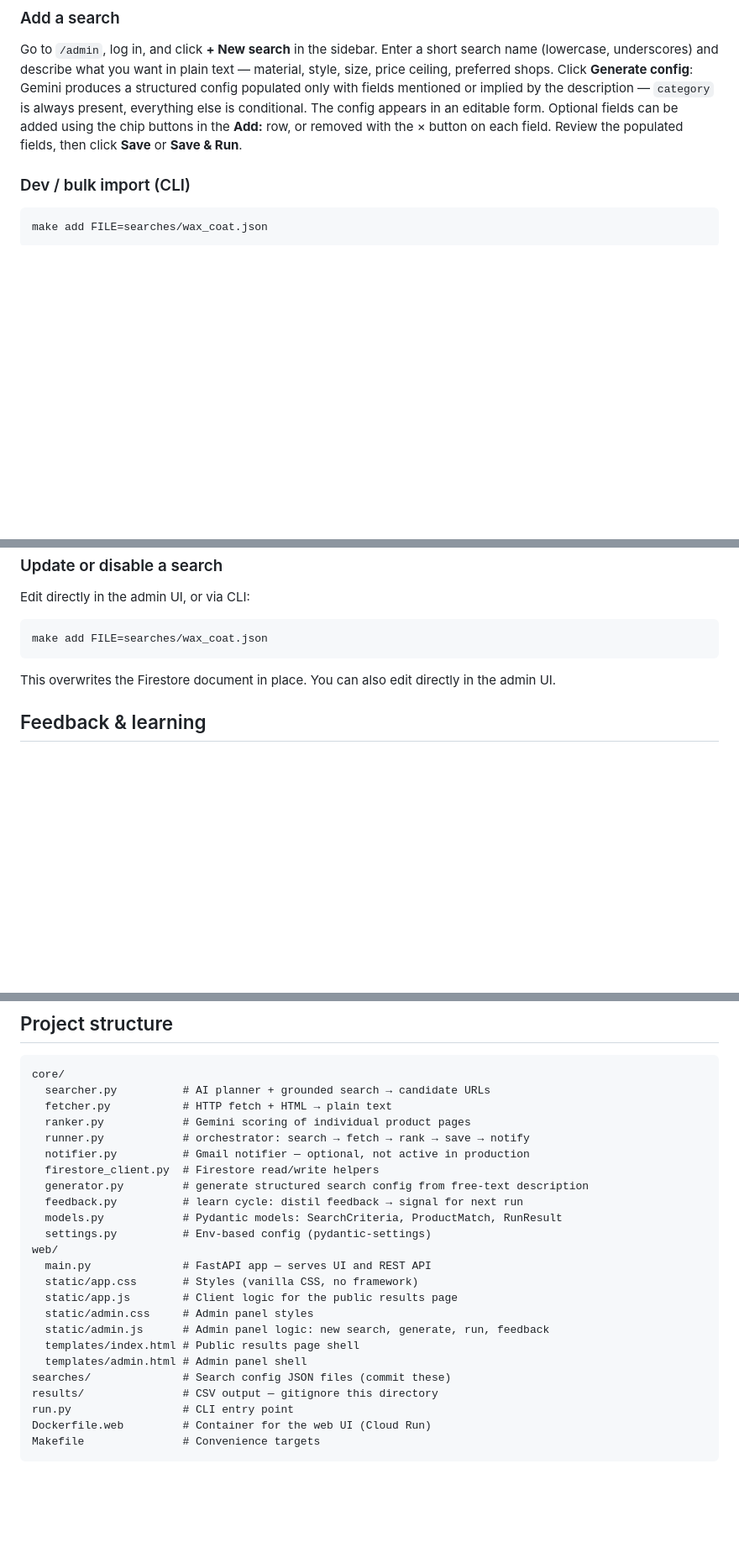
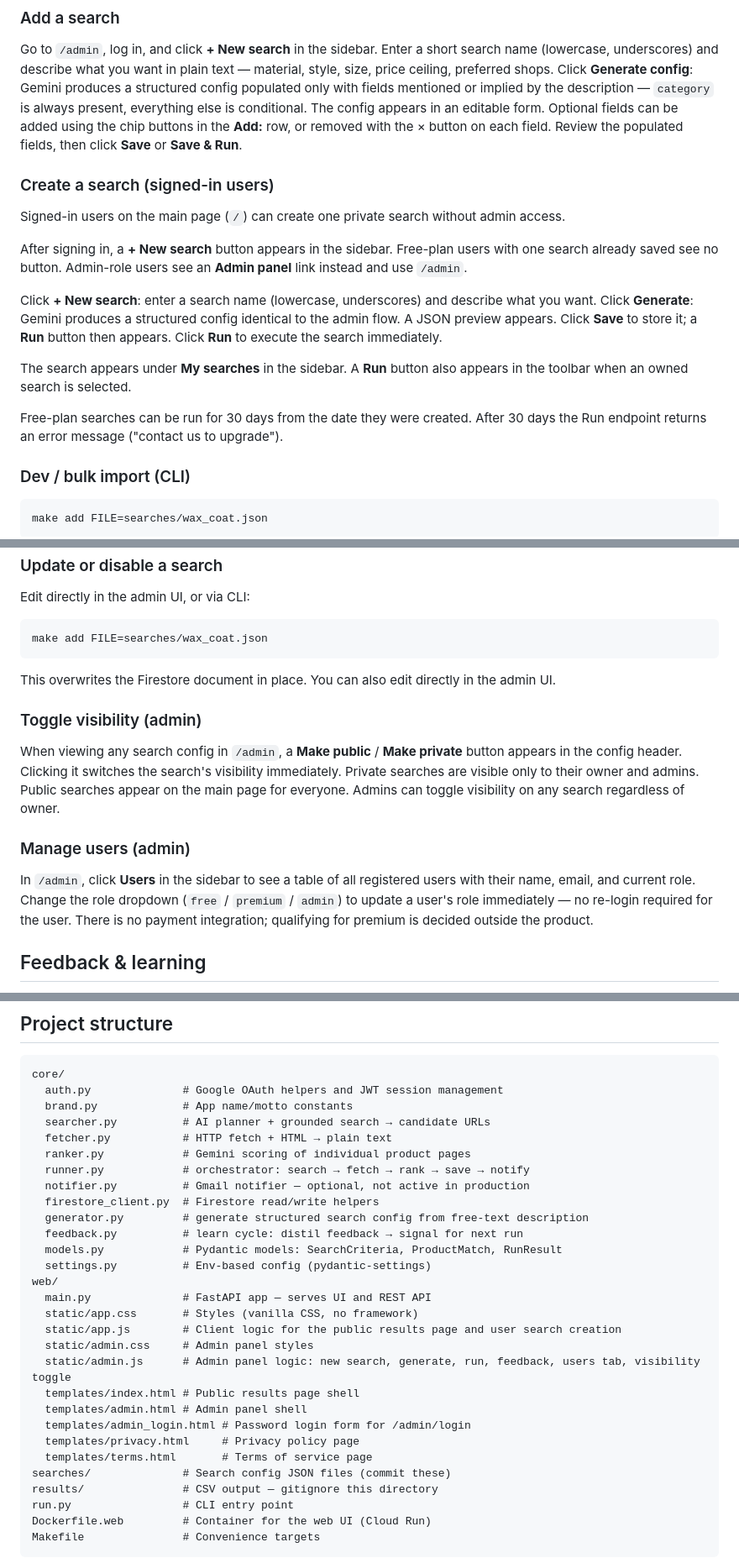
Before and after one commit to katyanotkin/shop_assistant, a Markdown page: README.md, 3 parts joined by grey strips. Shown at 84% size. Rendered like a GitHub page; blank space fills up the shorter version.

Commit message:
docs: update README for Phase 2 (user search creation, admin users/visibility)
Co-Authored-By: Claude Sonnet 4.6 <noreply@anthropic.com>

````diff
--- a/README.md
+++ b/README.md
@@ -54,6 +54,18 @@ MAX_CANDIDATES=20             # max URLs to evaluate per run
 ### Add a search
 
 Go to `/admin`, log in, and click **+ New search** in the sidebar. Enter a short search name (lowercase, underscores) and describe what you want in plain text — material, style, size, price ceiling, preferred shops. Click **Generate config**: Gemini produces a structured config populated only with fields mentioned or implied by the description — `category` is always present, everything else is conditional. The config appears in an editable form. Optional fields can be added using the chip buttons in the **Add:** row, or removed with the × button on each field. Review the populated fields, then click **Save** or **Save & Run**.
+
+### Create a search (signed-in users)
+
+Signed-in users on the main page (`/`) can create one private search without admin access.
+
+After signing in, a **+ New search** button appears in the sidebar. Free-plan users with one search already saved see no button. Admin-role users see an **Admin panel** link instead and use `/admin`.
+
+Click **+ New search**: enter a search name (lowercase, underscores) and describe what you want. Click **Generate**: Gemini produces a structured config identical to the admin flow. A JSON preview appears. Click **Save** to store it; a **Run** button then appears. Click **Run** to execute the search immediately.
+
+The search appears under **My searches** in the sidebar. A **Run** button also appears in the toolbar when an owned search is selected.
+
+Free-plan searches can be run for 30 days from the date they were created. After 30 days the Run endpoint returns an error message ("contact us to upgrade").
 
 ### Dev / bulk import (CLI)
 
@@ -118,6 +130,14 @@ make add FILE=searches/wax_coat.json
 
 This overwrites the Firestore document in place. You can also edit directly in the admin UI.
 
+### Toggle visibility (admin)
+
+When viewing any search config in `/admin`, a **Make public** / **Make private** button appears in the config header. Clicking it switches the search's visibility immediately. Private searches are visible only to their owner and admins. Public searches appear on the main page for everyone. Admins can toggle visibility on any search regardless of owner.
+
+### Manage users (admin)
+
+In `/admin`, click **Users** in the sidebar to see a table of all registered users with their name, email, and current role. Change the role dropdown (`free` / `premium` / `admin`) to update a user's role immediately — no re-login required for the user. There is no payment integration; qualifying for premium is decided outside the product.
+
 ## Feedback & learning
 
 When logged in as admin, each result card on the results page shows a feedback textarea with quick-phrase buttons ("Wrong material", "Doesn't ship to me", etc.). Click **Save all feedback** to write all non-empty fields in one batch.
@@ -211,6 +233,8 @@ No Google Custom Search API key is required — search uses Gemini's built-in Go
 
 ```
 core/
+  auth.py              # Google OAuth helpers and JWT session management
+  brand.py             # App name/motto constants
   searcher.py          # AI planner + grounded search → candidate URLs
   fetcher.py           # HTTP fetch + HTML → plain text
   ranker.py            # Gemini scoring of individual product pages
@@ -224,11 +248,14 @@ core/
 web/
   main.py              # FastAPI app — serves UI and REST API
   static/app.css       # Styles (vanilla CSS, no framework)
-  static/app.js        # Client logic for the public results page
+  static/app.js        # Client logic for the public results page and user search creation
   static/admin.css     # Admin panel styles
-  static/admin.js      # Admin panel logic: new search, generate, run, feedback
+  static/admin.js      # Admin panel logic: new search, generate, run, feedback, users tab, visibility toggle
   templates/index.html # Public results page shell
   templates/admin.html # Admin panel shell
+  templates/admin_login.html # Password login form for /admin/login
+  templates/privacy.html     # Privacy policy page
+  templates/terms.html       # Terms of service page
 searches/              # Search config JSON files (commit these)
 results/               # CSV output — gitignore this directory
 run.py                 # CLI entry point
````
Also changed, not shown: other parts of README.md (+3 -1 lines).
